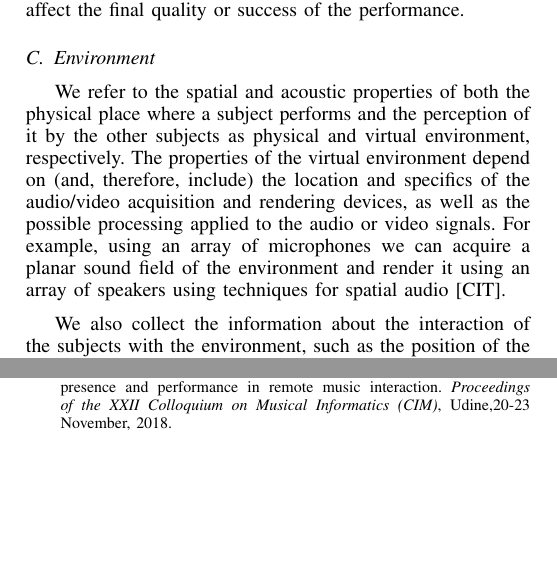
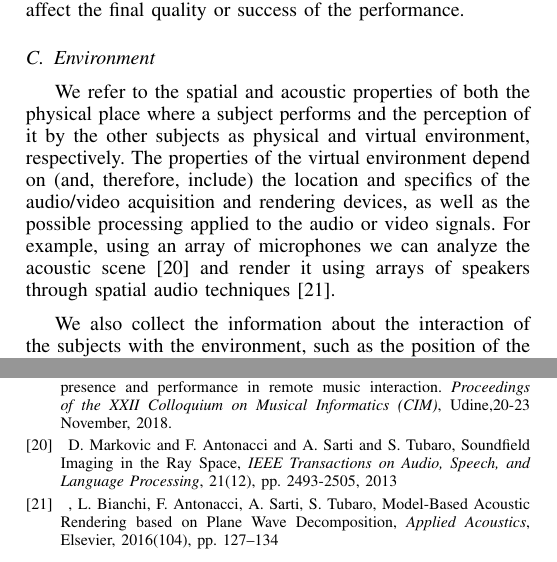
Before and after one commit to mbuccoli/Intermusic-FRUCT23, a LaTeX paper (main.tex, which reads bibliographyLUC.tex, framework.tex): two parts of the columns of pages 3 and 4 of 5, joined at a grey line, cut so that both start at the same text, the shorter picture padded with empty space. Compiled offline with LaTeX, dvips and Ghostscript.

Commit message:
Updates from ShareLaTeX

```diff
--- a/bibliographyLUC.tex
+++ b/bibliographyLUC.tex
@@ -90,6 +90,22 @@ J.-P. C\'{a}ceres, C. Chafe, JackTrip: Under the Hood of an Engine for Network A
 \bibitem{CIM2018}
 S. Delle Monache, M. Buccoli, L. Comanducci, A. Sarti, G. Cospito, E. Pietrocola and F. Berbenni, Time is not on my side: network latency, presence and performance in remote music interaction. \emph{Proceedings of the XXII Colloquium on Musical Informatics (CIM)}, Udine,20-23 November, 2018.
 
+\bibitem{Markovic2013}
+D. Markovic and F. Antonacci and A. Sarti and S. Tubaro, Soundfield Imaging in the Ray Space,
+\emph{IEEE Transactions on Audio, Speech, and Language Processing},
+21(12),
+pp. 2493-2505, 2013
+
+\bibitem{bianchi2016},
+L. Bianchi, F. Antonacci, A. Sarti, S. Tubaro,
+Model-Based Acoustic Rendering based on Plane Wave Decomposition,
+\emph{Applied Acoustics},
+Elsevier,
+2016(104),
+pp. 127--134
+
+
+
 
 
 %
--- a/framework.tex
+++ b/framework.tex
@@ -13,7 +13,8 @@ Doing this, it is possible to analyze how such properties as aspects that may af
 
 
 \subsection{Environment}
-We refer to the spatial and acoustic properties of both the physical place where a subject performs and the perception of it by the other subjects as physical and virtual environment, respectively. The properties of the virtual environment depend on (and, therefore, include) the location and specifics of the audio/video acquisition and rendering devices, as well as the possible processing applied to the audio or video signals. For example, using an array of microphones we can acquire a planar sound field of the environment and render it using an array of speakers using techniques for spatial audio [CIT].
+We refer to the spatial and acoustic properties of both the physical place where a subject performs and the perception of it by the other subjects as physical and virtual environment, respectively. The properties of the virtual environment depend on (and, therefore, include) the location and specifics of the audio/video acquisition and rendering devices, as well as the possible processing applied to the audio or video signals. For example, using an array of microphones we can %acquire a planar sound field of the environment and render it using an array of speakers using techniques for spatial audio [CIT].
+analyze the acoustic scene~\cite{Markovic2013} and render it using arrays of speakers through spatial audio techniques~\cite{bianchi2016}.
 
 We also collect the information about the interaction of the subjects with the environment, such as the position of the musicians in the room, the details of the audio/video acquisition (e.g., microphone on the instrument vs. fixed position microphone) and the relative position of musician and devices.
 
```
Also changed, not shown: framework.tex (2 more changed lines).
